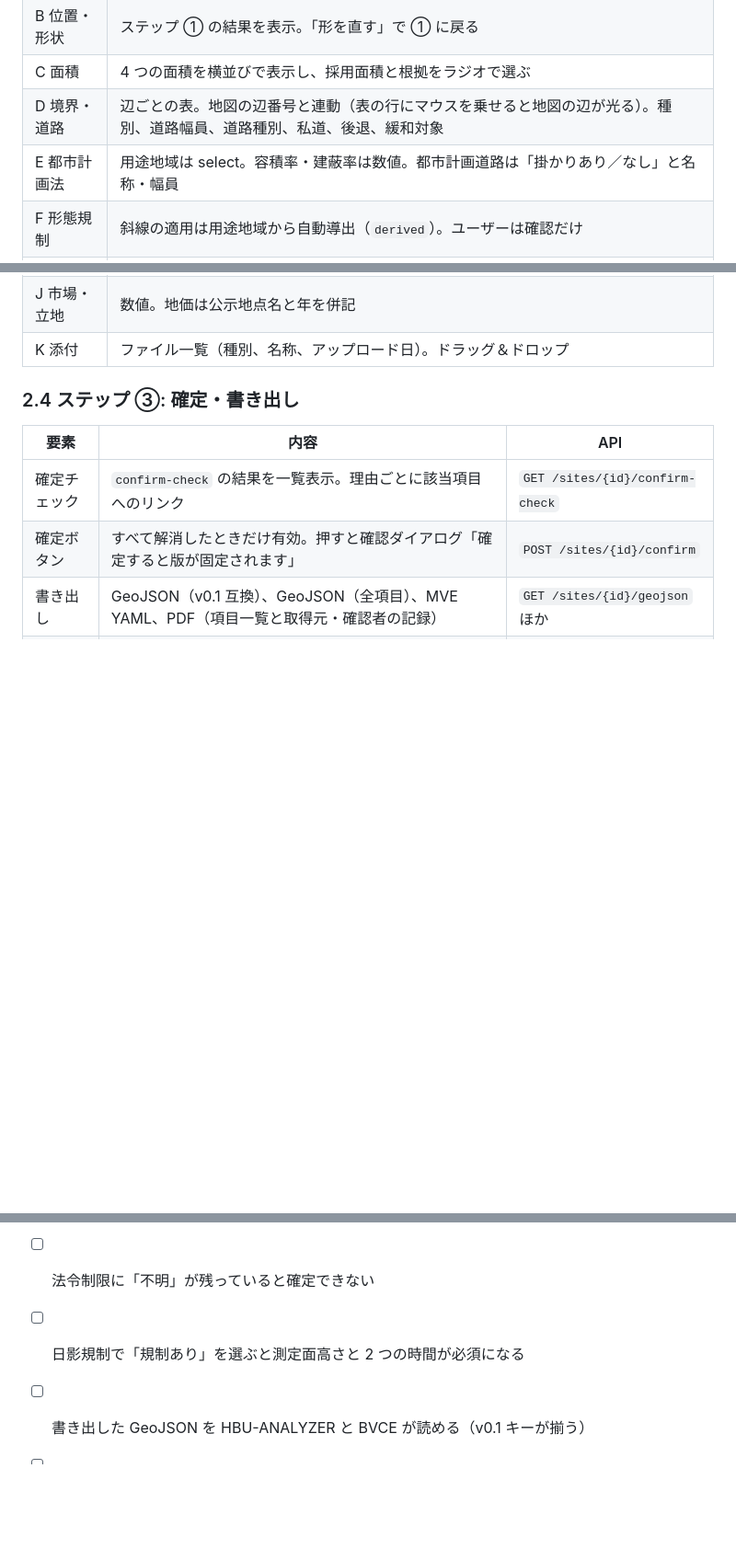
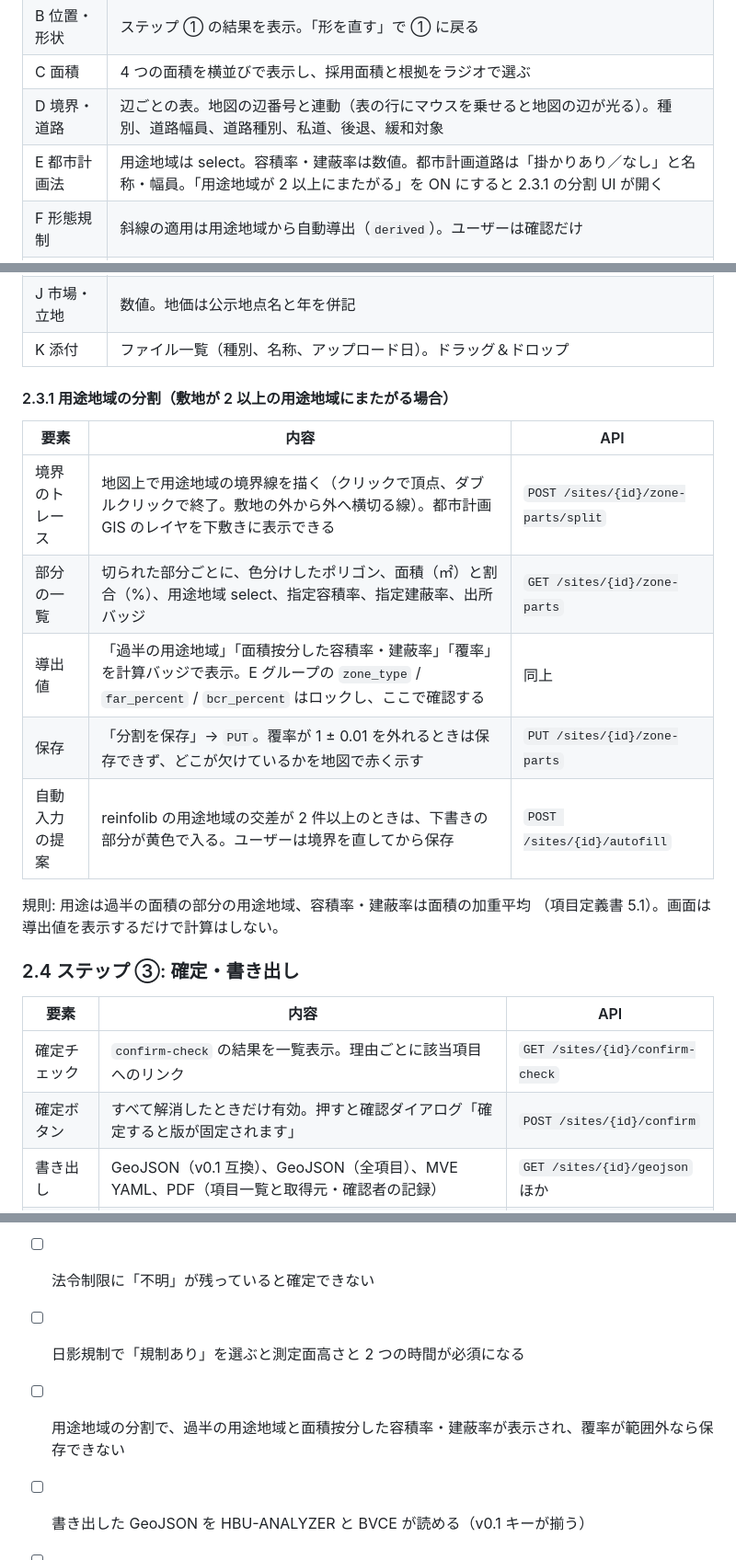
Before and after one commit to naoki-ohashi/sim, a Markdown page: docs/worldsim/siteinfo_ui_design.md, 3 parts joined by grey strips. Shown at 92% size. GitHub-like rendering; blank space fills up the shorter version.

```diff
--- a/docs/worldsim/siteinfo_ui_design.md
+++ b/docs/worldsim/siteinfo_ui_design.md
@@ -113,13 +113,26 @@ SiteInfo の画面がやることは 3 つだけです。
 | B 位置・形状 | ステップ ① の結果を表示。「形を直す」で ① に戻る |
 | C 面積 | 4 つの面積を横並びで表示し、採用面積と根拠をラジオで選ぶ |
 | D 境界・道路 | 辺ごとの表。地図の辺番号と連動（表の行にマウスを乗せると地図の辺が光る）。種別、道路幅員、道路種別、私道、後退、緩和対象 |
-| E 都市計画法 | 用途地域は select。容積率・建蔽率は数値。都市計画道路は「掛かりあり／なし」と名称・幅員 |
+| E 都市計画法 | 用途地域は select。容積率・建蔽率は数値。都市計画道路は「掛かりあり／なし」と名称・幅員。「用途地域が 2 以上にまたがる」を ON にすると 2.3.1 の分割 UI が開く |
 | F 形態規制 | 斜線の適用は用途地域から自動導出（`derived`）。ユーザーは確認だけ |
 | G 日影規制 | 「規制あり／なし／不明」→ ありなら測定面高さ（1.5 / 4 / 6.5）とプリセット（3h/2h、4h/2.5h、5h/3h、自由入力）。時間は 0.5 刻みの数値。5m 超の時間 ≧ 10m 超の時間でなければ警告 |
 | H 法令上の制限 | 法令ごとに 1 行の表。「該当／非該当／不明」の 3 択と内容欄。**不明が残っている数**を見出しに出す。ハザード系は自動入力の提案が入る |
 | I 供給施設 | select と備考 |
 | J 市場・立地 | 数値。地価は公示地点名と年を併記 |
 | K 添付 | ファイル一覧（種別、名称、アップロード日）。ドラッグ＆ドロップ |
+
+#### 2.3.1 用途地域の分割（敷地が 2 以上の用途地域にまたがる場合）
+
+| 要素 | 内容 | API |
+|---|---|---|
+| 境界のトレース | 地図上で用途地域の境界線を描く（クリックで頂点、ダブルクリックで終了。敷地の外から外へ横切る線）。都市計画 GIS のレイヤを下敷きに表示できる | `POST /sites/{id}/zone-parts/split` |
+| 部分の一覧 | 切られた部分ごとに、色分けしたポリゴン、面積（㎡）と割合（%）、用途地域 select、指定容積率、指定建蔽率、出所バッジ | `GET /sites/{id}/zone-parts` |
+| 導出値 | 「過半の用途地域」「面積按分した容積率・建蔽率」「覆率」を計算バッジで表示。E グループの `zone_type` / `far_percent` / `bcr_percent` はロックし、ここで確認する | 同上 |
+| 保存 | 「分割を保存」→ `PUT`。覆率が 1 ± 0.01 を外れるときは保存できず、どこが欠けているかを地図で赤く示す | `PUT /sites/{id}/zone-parts` |
+| 自動入力の提案 | reinfolib の用途地域の交差が 2 件以上のときは、下書きの部分が黄色で入る。ユーザーは境界を直してから保存 | `POST /sites/{id}/autofill` |
+
+規則: 用途は過半の面積の部分の用途地域、容積率・建蔽率は面積の加重平均
+（項目定義書 5.1）。画面は導出値を表示するだけで計算はしない。
 
 ### 2.4 ステップ ③: 確定・書き出し
 
@@ -203,5 +216,6 @@ GeoJSON の `properties.status` を `draft` にする。
 - [ ] 必須項目が 1 つでも未確認なら確定ボタンが押せず、理由が一覧に出る
 - [ ] 法令制限に「不明」が残っていると確定できない
 - [ ] 日影規制で「規制あり」を選ぶと測定面高さと 2 つの時間が必須になる
+- [ ] 用途地域の分割で、過半の用途地域と面積按分した容積率・建蔽率が表示され、覆率が範囲外なら保存できない
 - [ ] 書き出した GeoJSON を HBU-ANALYZER と BVCE が読める（v0.1 キーが揃う）
 - [ ] スマートフォン幅で横スクロールが出ない
```
Also changed, not shown: docs/worldsim/siteinfo_implementation_guide.md (+20 -3 lines).
